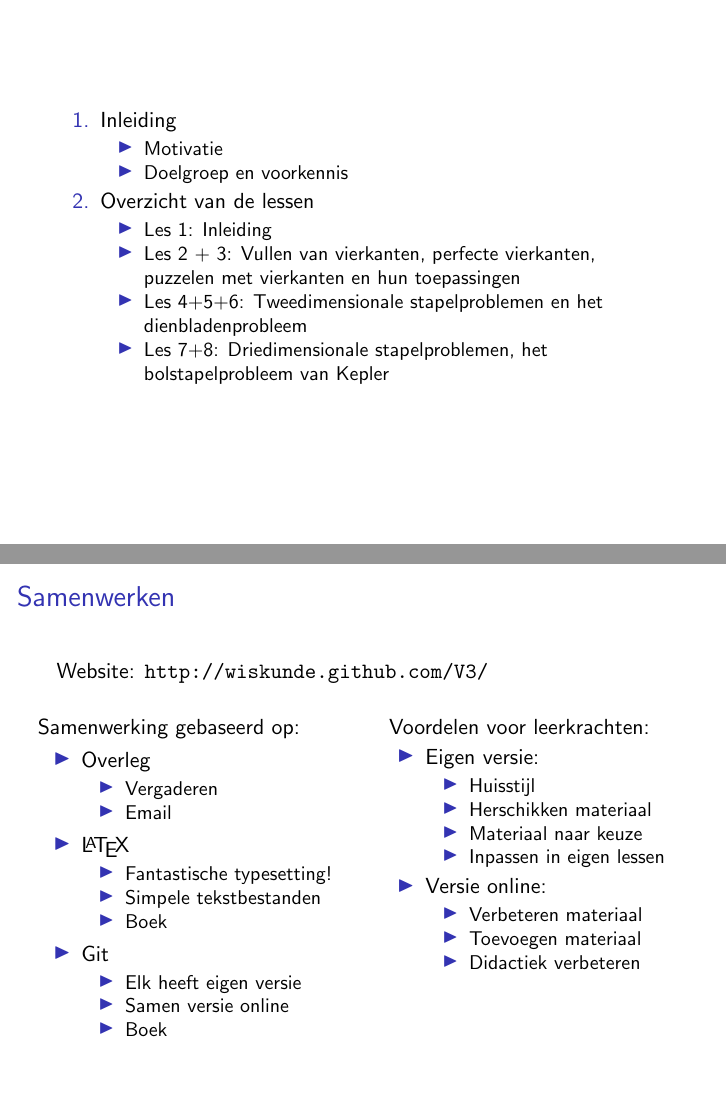
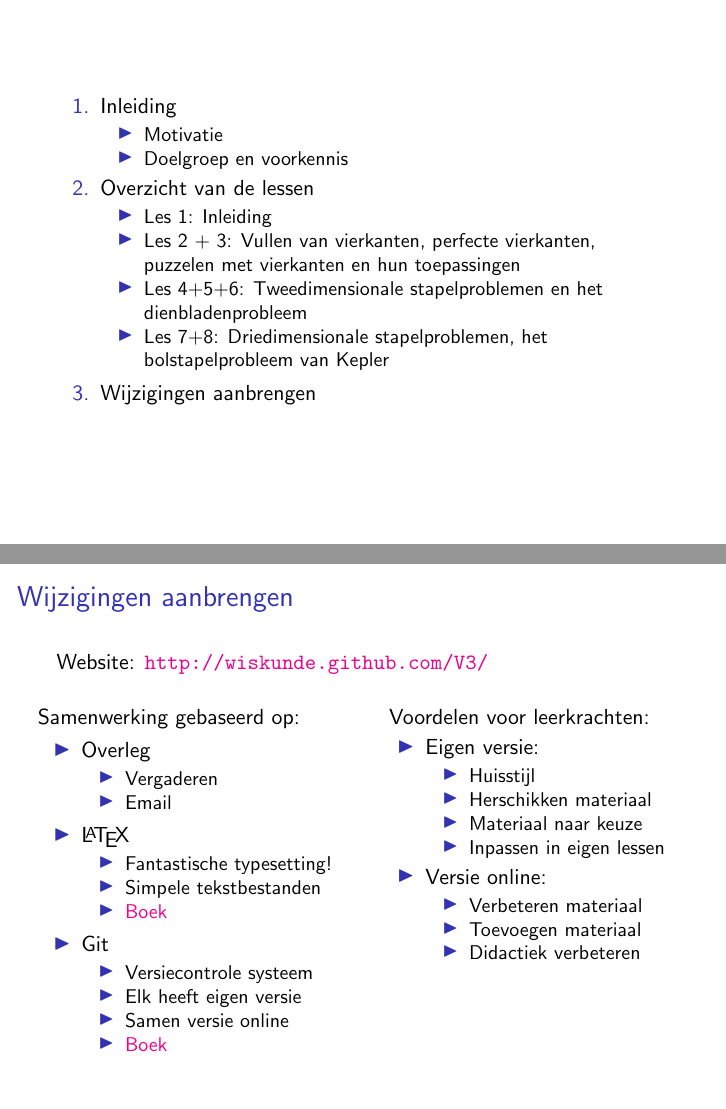
Before and after one commit to Wiskunde/V3, LaTeX slides (Presentatie/Presentatie.tex, which reads Presentatie/samenwerken.tex): pages 2 and 51 of 51, joined at a grey line. Compiled offline with pdfLaTeX.

Commit message:
PR: uitbereiding deel samenwerking

```diff
--- a/Presentatie/Presentatie.tex
+++ b/Presentatie/Presentatie.tex
@@ -10,7 +10,7 @@
 \usepackage{graphicx}
 \usepackage{amssymb, subfigure}
 \usepackage{amsthm}
-\usepackage{amsmath}
+%\usepackage{amsmath}
 \usepackage[utf8]{inputenc}
 \usepackage[normalem]{ulem}
 \usepackage{color}
@@ -19,6 +19,14 @@
 \usepackage{pgf,tikz}
 \usetikzlibrary{arrows}
 
+\usepackage{hyperref}
+\hypersetup{setpagesize=false}
+%\hypersetup{bookmarksopen}
+\hypersetup{bookmarksnumbered} %voor de bookmarks in pdf de nrs zetten ook
+\hypersetup{pdfborder=0.1pt} %de rand rond de links smaller maken
+\hypersetup{linktocpage=true} %titels of pgnrs omkaderen in toc
+\hypersetup{colorlinks=true} %kaders rond links of tekst in kleur, kaders gaan weg bij afprinten, kleur blijft
+\usepackage{cleveref}
 
 \swapnumbers\newtheorem{stelling}{Stelling}[section]
 \newtheorem{hulpstelling}[stelling]{Hulpstelling}
@@ -85,6 +93,7 @@
 	    \item Les 4+5+6: Tweedimensionale stapelproblemen en het dienbladenprobleem
 	    \item Les 7+8: Driedimensionale stapelproblemen, het bolstapelprobleem van Kepler
     \end{itemize}
+  \item Wijzigingen aanbrengen
 \end{enumerate}
 \end{frame}
 
--- a/Presentatie/samenwerken.tex
+++ b/Presentatie/samenwerken.tex
@@ -1,5 +1,7 @@
+\section{Wijzigingen aanbrengen}
+
 \begin{frame}
-  \frametitle{Samenwerken}
+  \frametitle{Wijzigingen aanbrengen}
 %  \framesubtitle{}
   Website: \url{http://wiskunde.github.com/V3/}\\
   \vspace*{0.5cm}
@@ -25,6 +27,7 @@
         \item Git\\
           \visible<4->{
           \begin{itemize}
+            \item Versiecontrole systeem
             \item Elk heeft eigen versie
             \item Samen versie online
             \item \href{http://git-scm.com/book}{Boek}
```
